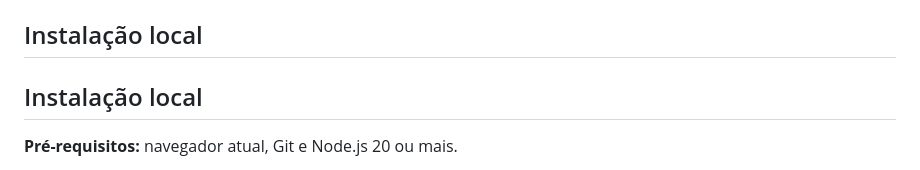
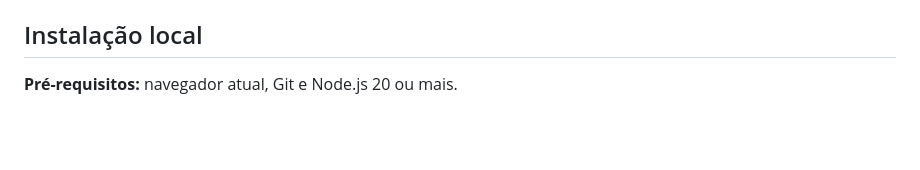
Before and after one commit to engeduardomanhani/projeto-ong-spa, a Markdown page: README.md, the part around the change. Drawn GitHub-style; blank space fills up the shorter version.

Commit message:
docs: corrigir seção duplicada no README

```diff
--- a/README.md
+++ b/README.md
@@ -95,8 +95,6 @@ Exemplo: `docs: documentar o fluxo GitFlow no README`.
 
 ## Instalação local
 
-## Instalação local
-
 **Pré-requisitos:** navegador atual, Git e Node.js 20 ou mais.
 
 1. Clone o repositório: `git clone https://github.com/engeduardomanhani/projeto-ong-spa.git`
```
